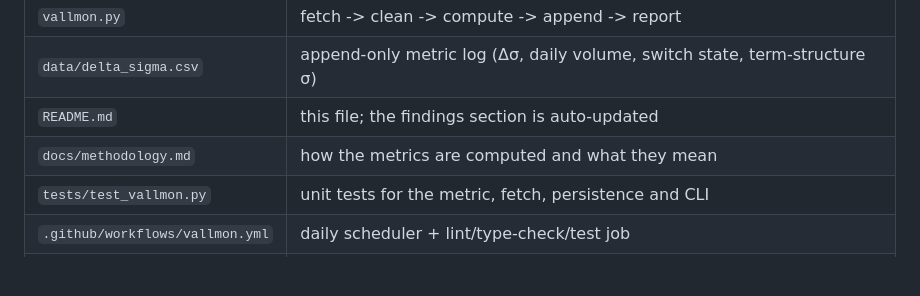
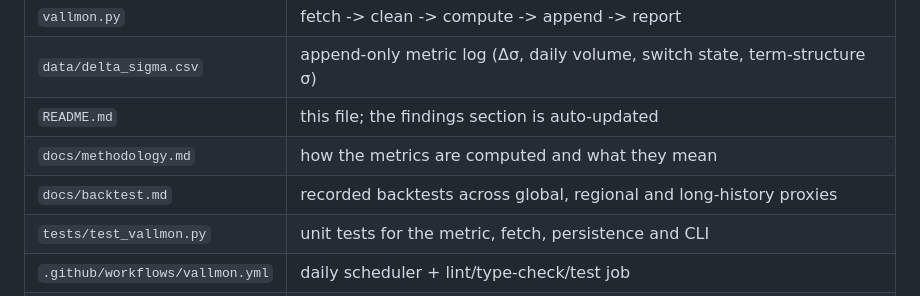
Before and after one commit to ruicsh/vallmon, a Markdown page: README.md, the part around the change. GitHub-like rendering; blank space fills up the shorter version.

Commit message:
docs(vallmon): record backtests of the drawdown switch

```diff
--- a/README.md
+++ b/README.md
@@ -154,6 +154,7 @@ data-update job only runs on the schedule or a manual dispatch.
 | `data/delta_sigma.csv`          | append-only metric log (Δσ, daily volume, switch state, term-structure σ) |
 | `README.md`                     | this file; the findings section is auto-updated                           |
 | `docs/methodology.md`           | how the metrics are computed and what they mean                           |
+| `docs/backtest.md`              | recorded backtests across global, regional and long-history proxies       |
 | `tests/test_vallmon.py`         | unit tests for the metric, fetch, persistence and CLI                     |
 | `.github/workflows/vallmon.yml` | daily scheduler + lint/type-check/test job                                |
 | `requirements.txt`              | runtime dependencies (`tzdata`)                                           |
```
Also changed, not shown: docs/backtest.md (added, +200 -0 lines), docs/methodology.md (+4 -2 lines).
